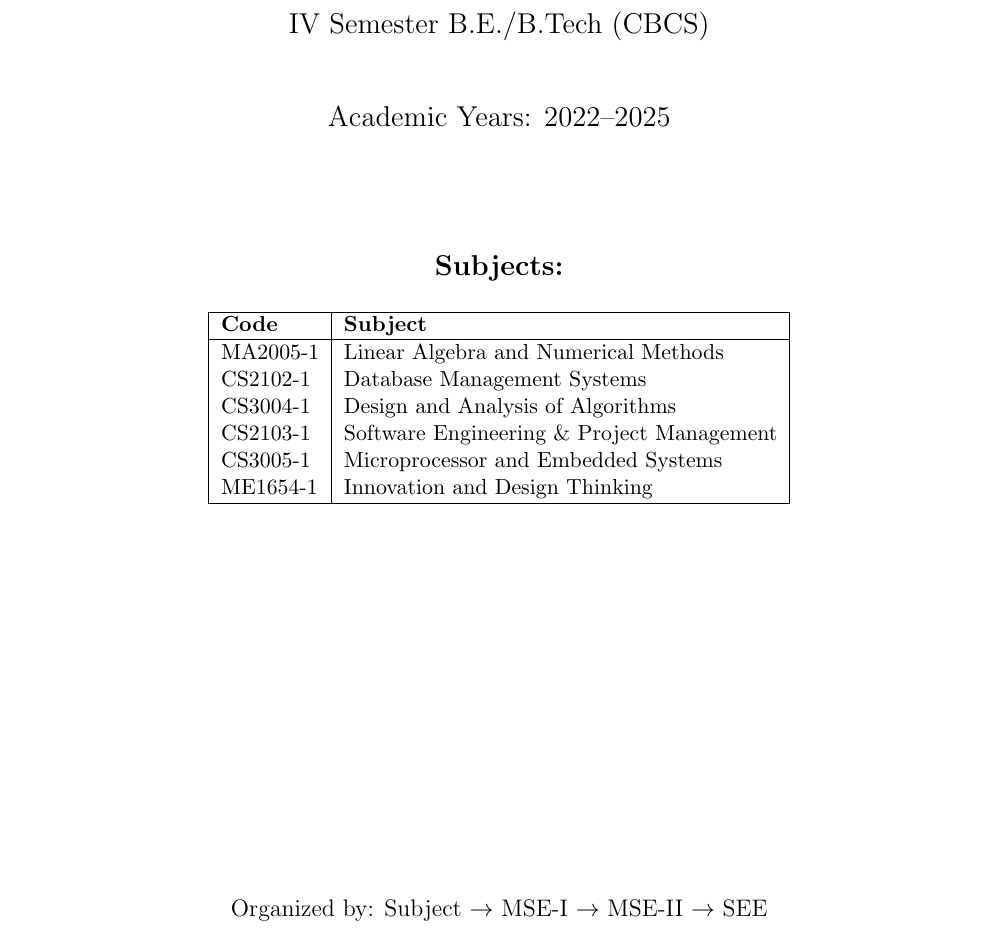
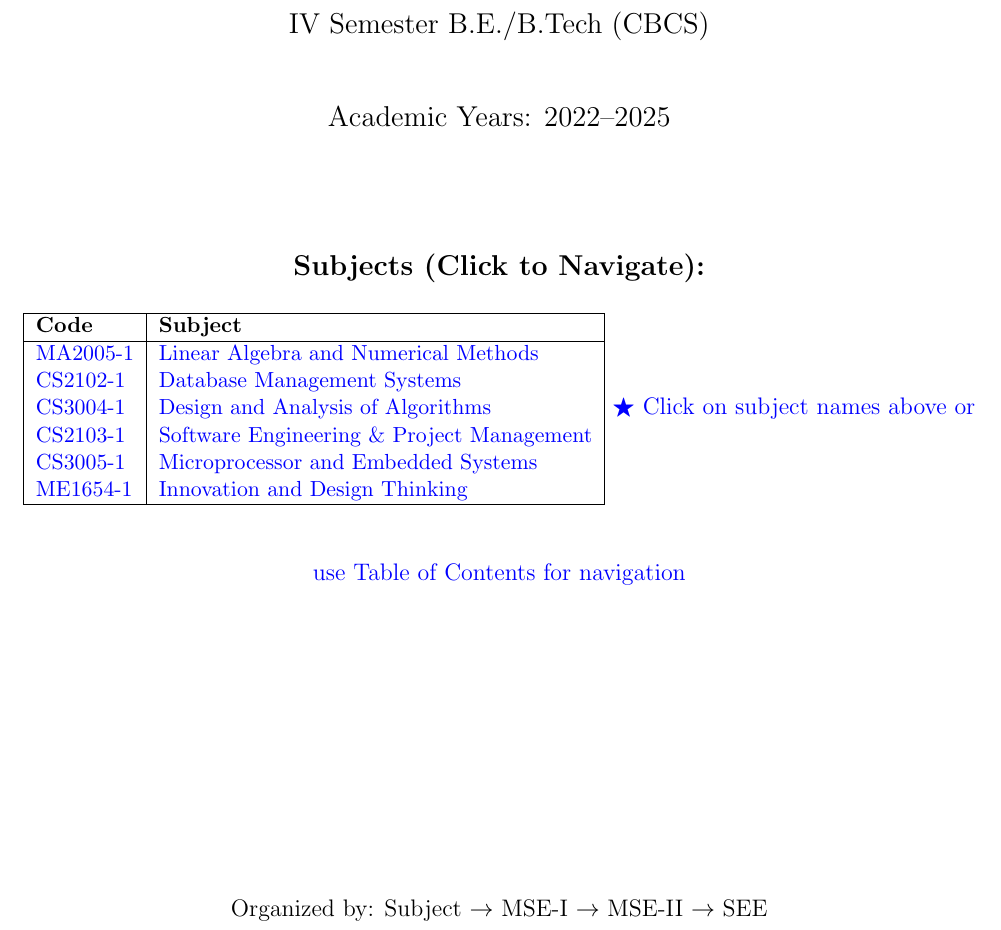
Before and after one commit to prajwal918/NMAMIT-Exam-Question-Bank, a LaTeX document (COMPLETE_QUESTION_BANK.tex): part of page 1 of 29, cut so that both start at the same text. Compiled offline with pdfLaTeX.

Commit message:
Add clickable hyperlinks and PDF navigation menu
Enhanced PDF with interactive features:
✓ Clickable subject menu on title page (blue hyperlinks)
✓ Click any subject to jump directly to that section
✓ Interactive Table of Contents with page links
✓ PDF bookmarks panel for easy navigation
✓ Enhanced metadata (title, author, keywords)

First 29 pages (LaTeX section) now have:
- Blue clickable links throughout
- Professional navigation experience
- Organized by: Subject → MSE-I → MSE-II → SEE

Total: 115 pages with ALL sources included

Co-authored-by: Copilot <223556219+Copilot@users.noreply.github.com>

```diff
--- a/COMPLETE_QUESTION_BANK.tex
+++ b/COMPLETE_QUESTION_BANK.tex
@@ -44,20 +59,22 @@
 \vspace{1cm}
 {\Large Academic Years: 2022--2025\par}
 \vspace{2cm}
-{\Large\bfseries Subjects:\par}
+{\Large\bfseries Subjects (Click to Navigate):\par}
 \vspace{0.5cm}
 \begin{tabular}{|l|l|}
 \hline
 \textbf{Code} & \textbf{Subject} \\
 \hline
-MA2005-1 & Linear Algebra and Numerical Methods \\
-CS2102-1 & Database Management Systems \\
-CS3004-1 & Design and Analysis of Algorithms \\
-CS2103-1 & Software Engineering \& Project Management \\
-CS3005-1 & Microprocessor and Embedded Systems \\
-ME1654-1 & Innovation and Design Thinking \\
+\hyperlink{part.1}{MA2005-1} & \hyperlink{part.1}{Linear Algebra and Numerical Methods} \\
+\hyperlink{part.2}{CS2102-1} & \hyperlink{part.2}{Database Management Systems} \\
+\hyperlink{part.3}{CS3004-1} & \hyperlink{part.3}{Design and Analysis of Algorithms} \\
+\hyperlink{part.4}{CS2103-1} & \hyperlink{part.4}{Software Engineering \& Project Management} \\
+\hyperlink{part.5}{CS3005-1} & \hyperlink{part.5}{Microprocessor and Embedded Systems} \\
+\hyperlink{part.6}{ME1654-1} & \hyperlink{part.6}{Innovation and Design Thinking} \\
 \hline
 \end{tabular}
+\vspace{1cm}
+{\large \textcolor{blue}{$\bigstar$ Click on subject names above or use Table of Contents for navigation}\par}
 \vfill
 {\large Organized by: Subject $\to$ MSE-I $\to$ MSE-II $\to$ SEE\par}
 \end{titlepage}
```
Also changed, not shown: COMPLETE_QUESTION_BANK_FROM_LATEX.pdf, COMPLETE_QUESTION_BANK.tex (17 more changed lines), 1 other file.
